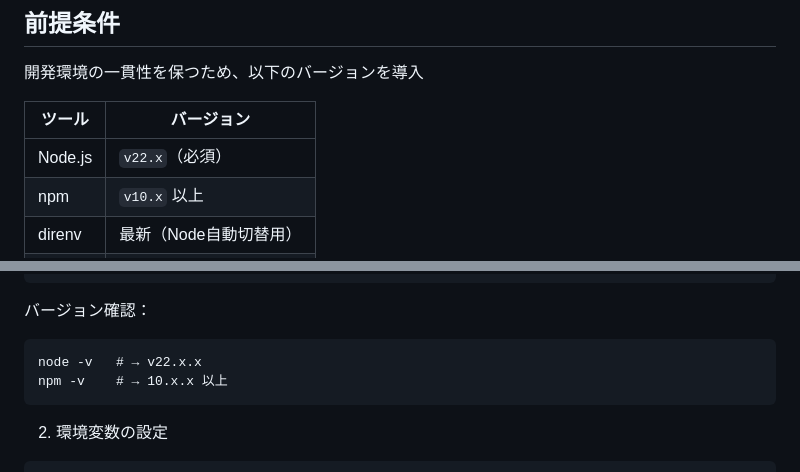
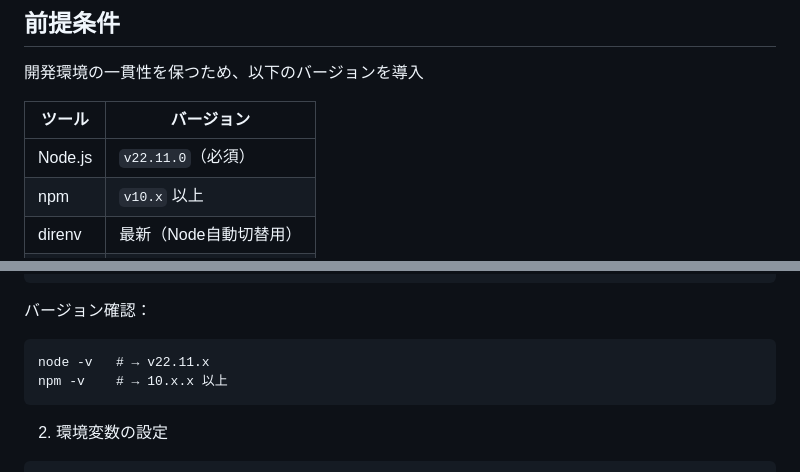
Before and after one commit to assari-harassment/voicebooklm-frontend, a Markdown page: README.md, 2 parts joined by grey strips. Drawn GitHub-style.

````diff
--- a/README.md
+++ b/README.md
@@ -9,7 +9,7 @@ React Native（Expo）で開発されています。
 
 | ツール       | バージョン          |
 |--------------|---------------------|
-| Node.js      | `v22.x`（必須）     |
+| Node.js      | `v22.11.0`（必須）     |
 | npm          | `v10.x` 以上        |
 | direnv       | 最新（Node自動切替用） |
 | nvm          | Node Version Manager |
@@ -80,7 +80,7 @@ direnv: loading .../voicebooklm-frontend/.envrc
 ```
 バージョン確認：
 ```
-node -v   # → v22.x.x
+node -v   # → v22.11.x
 npm -v    # → 10.x.x 以上
 ```
 2. 環境変数の設定
````
